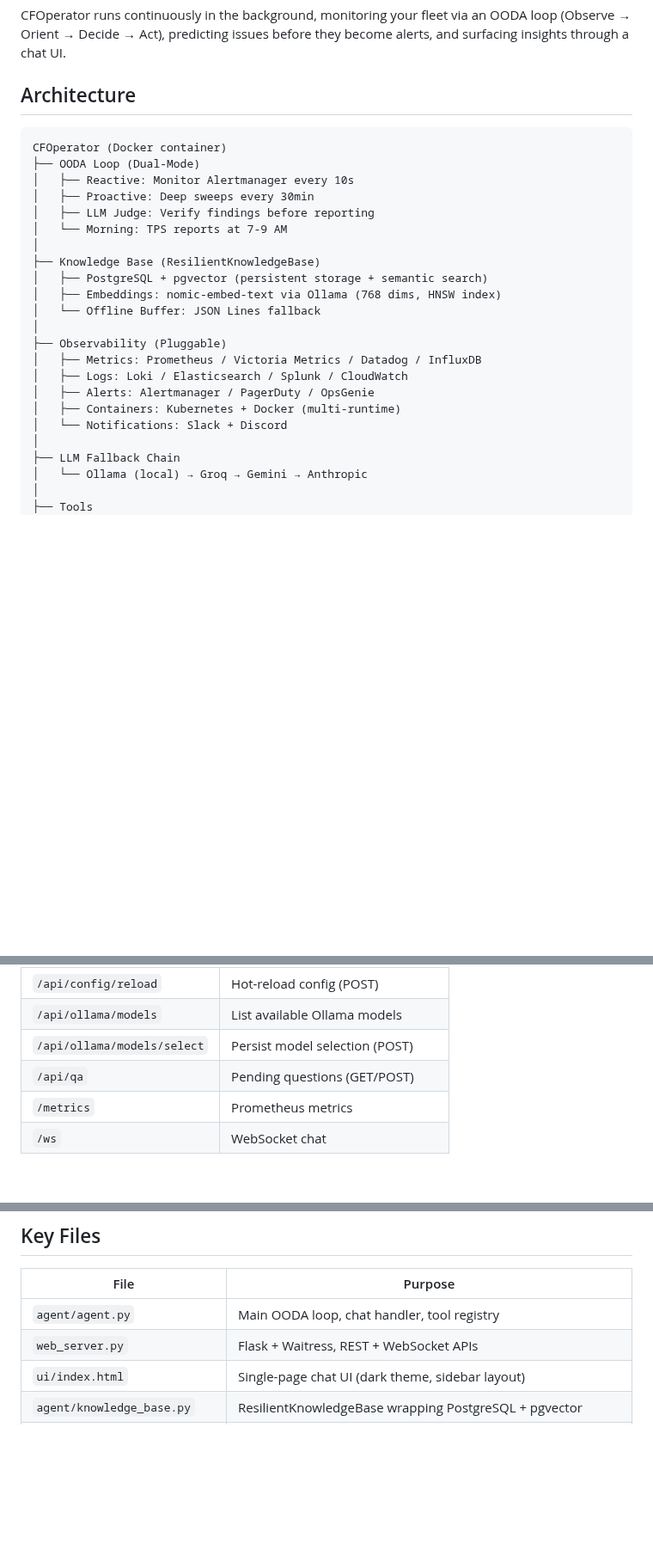
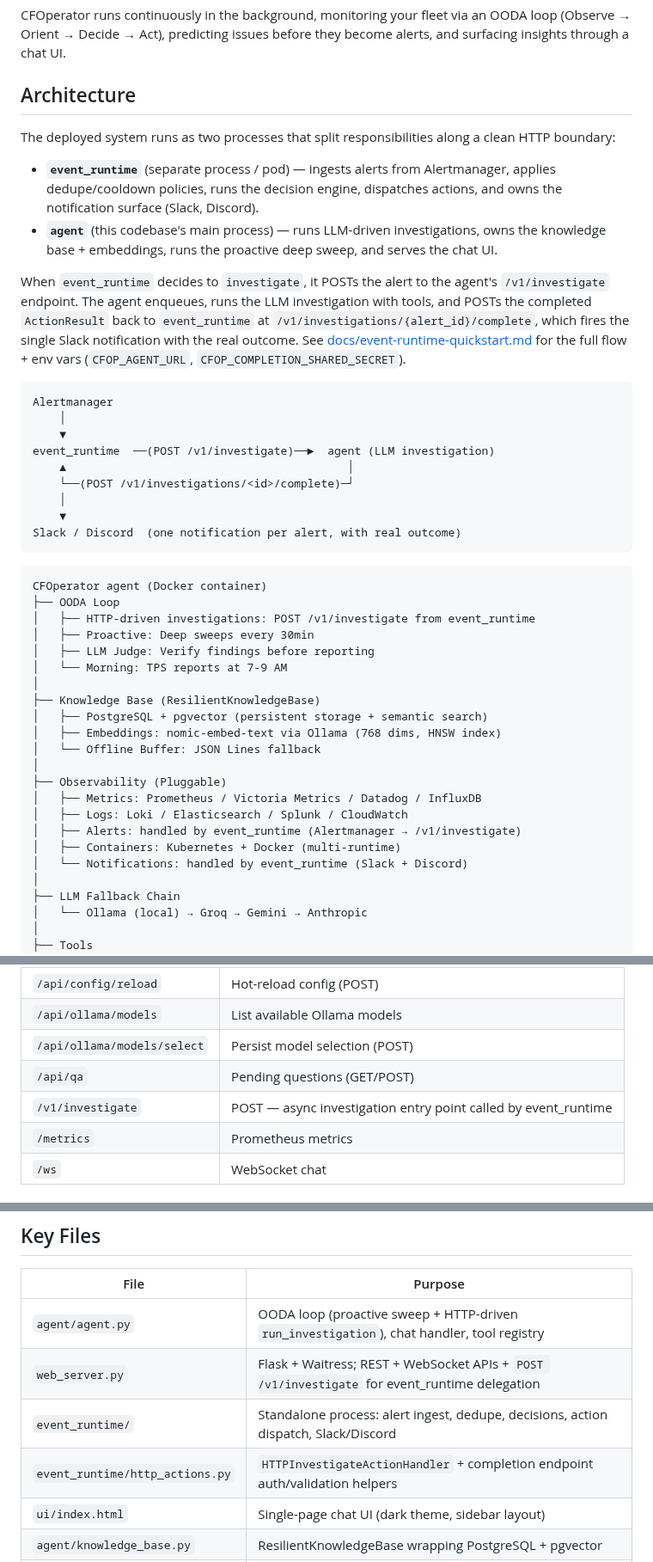
Before and after one commit to aachtenberg/cfoperator, a Markdown page: README.md, 3 parts joined by grey strips. Shown at 86% size. Drawn GitHub-style; blank space fills up the shorter version.

Commit message:
docs: reflect HTTP-driven investigation pipeline
Companion to the alert pipeline unification in this PR. Updates the
live-reference architecture docs so they match what the runtime
actually does once CFOP_AGENT_URL is set:

- README.md: new high-level diagram showing the HTTP boundary between
  event_runtime and the agent, with the post-back path. Architecture
  block reflects HTTP-driven investigations (the Alertmanager-poll
  reactive mode is gone — event_runtime owns that ingest). Alerts and
  notifications callouts now point at event_runtime. Key Files +
  Endpoints tables mention web_server.py's /v1/investigate route and
  event_runtime/http_actions.py.

- docs/event-runtime-quickstart.md: mermaid flow extended to show
  HTTPInvestigateActionHandler dispatch, agent execution, and the
  completion post-back into _notify_action_completed. Action Execution
  step explains the in-process stub vs HTTP-delegated paths. New
  /v1/investigations/{alert_id}/complete endpoint documented. New
  CFOP_AGENT_URL and CFOP_COMPLETION_SHARED_SECRET env vars added to
  the environment variables list with auth semantics.

- docs/event-driven-plugin-runtime-plan.md: Milestone 5 amended with
  HTTPInvestigateActionHandler as the replacement for the safe stub,
  cross-linking the quickstart for the full flow.

No homelab-infra README changes — its cfoperator mention is a service
listing and remains accurate. No Grafana dashboard rewrites — those
visualize metrics, not architecture. METRICS.md additions for PR A's
new agent metrics ship with PR A.

Co-Authored-By: Claude Opus 4.7 (1M context) <noreply@anthropic.com>

````diff
--- a/README.md
+++ b/README.md
@@ -6,10 +6,29 @@ CFOperator runs continuously in the background, monitoring your fleet via an OOD
 
 ## Architecture
 
+The deployed system runs as two processes that split responsibilities along a clean HTTP boundary:
+
+- **`event_runtime`** (separate process / pod) — ingests alerts from Alertmanager, applies dedupe/cooldown policies, runs the decision engine, dispatches actions, and owns the notification surface (Slack, Discord).
+- **`agent`** (this codebase's main process) — runs LLM-driven investigations, owns the knowledge base + embeddings, runs the proactive deep sweep, and serves the chat UI.
+
+When `event_runtime` decides to `investigate`, it POSTs the alert to the agent's `/v1/investigate` endpoint. The agent enqueues, runs the LLM investigation with tools, and POSTs the completed `ActionResult` back to `event_runtime` at `/v1/investigations/{alert_id}/complete`, which fires the single Slack notification with the real outcome. See [docs/event-runtime-quickstart.md](docs/event-runtime-quickstart.md) for the full flow + env vars (`CFOP_AGENT_URL`, `CFOP_COMPLETION_SHARED_SECRET`).
+
 ```
-CFOperator (Docker container)
-├── OODA Loop (Dual-Mode)
-│   ├── Reactive: Monitor Alertmanager every 10s
+Alertmanager
+    │
+    ▼
+event_runtime  ──(POST /v1/investigate)──►  agent (LLM investigation)
+    ▲                                          │
+    └──(POST /v1/investigations/<id>/complete)─┘
+    │
+    ▼
+Slack / Discord  (one notification per alert, with real outcome)
+```
+
+```
+CFOperator agent (Docker container)
+├── OODA Loop
+│   ├── HTTP-driven investigations: POST /v1/investigate from event_runtime
 │   ├── Proactive: Deep sweeps every 30min
 │   ├── LLM Judge: Verify findings before reporting
 │   └── Morning: TPS reports at 7-9 AM
@@ -22,9 +41,9 @@ CFOperator (Docker container)
 ├── Observability (Pluggable)
 │   ├── Metrics: Prometheus / Victoria Metrics / Datadog / InfluxDB
 │   ├── Logs: Loki / Elasticsearch / Splunk / CloudWatch
-│   ├── Alerts: Alertmanager / PagerDuty / OpsGenie
+│   ├── Alerts: handled by event_runtime (Alertmanager → /v1/investigate)
 │   ├── Containers: Kubernetes + Docker (multi-runtime)
-│   └── Notifications: Slack + Discord
+│   └── Notifications: handled by event_runtime (Slack + Discord)
 │
 ├── LLM Fallback Chain
 │   └── Ollama (local) → Groq → Gemini → Anthropic
@@ -128,6 +147,7 @@ docker compose up -d
 | `/api/ollama/models` | List available Ollama models |
 | `/api/ollama/models/select` | Persist model selection (POST) |
 | `/api/qa` | Pending questions (GET/POST) |
+| `/v1/investigate` | POST — async investigation entry point called by event_runtime |
 | `/metrics` | Prometheus metrics |
 | `/ws` | WebSocket chat |
 
@@ -203,8 +223,10 @@ make all            # all platforms
 
 | File | Purpose |
 |------|---------|
-| `agent/agent.py` | Main OODA loop, chat handler, tool registry |
-| `web_server.py` | Flask + Waitress, REST + WebSocket APIs |
+| `agent/agent.py` | OODA loop (proactive sweep + HTTP-driven `run_investigation`), chat handler, tool registry |
+| `web_server.py` | Flask + Waitress; REST + WebSocket APIs + `POST /v1/investigate` for event_runtime delegation |
+| `event_runtime/` | Standalone process: alert ingest, dedupe, decisions, action dispatch, Slack/Discord |
+| `event_runtime/http_actions.py` | `HTTPInvestigateActionHandler` + completion endpoint auth/validation helpers |
 | `ui/index.html` | Single-page chat UI (dark theme, sidebar layout) |
 | `agent/knowledge_base.py` | ResilientKnowledgeBase wrapping PostgreSQL + pgvector |
 | `agent/embedding_service.py` | Embedding generation via Ollama with LRU + DB cache |
````
Also changed, not shown: docs/event-driven-plugin-runtime-plan.md (+5 -0 lines), docs/event-runtime-quickstart.md (+12 -0 lines).
